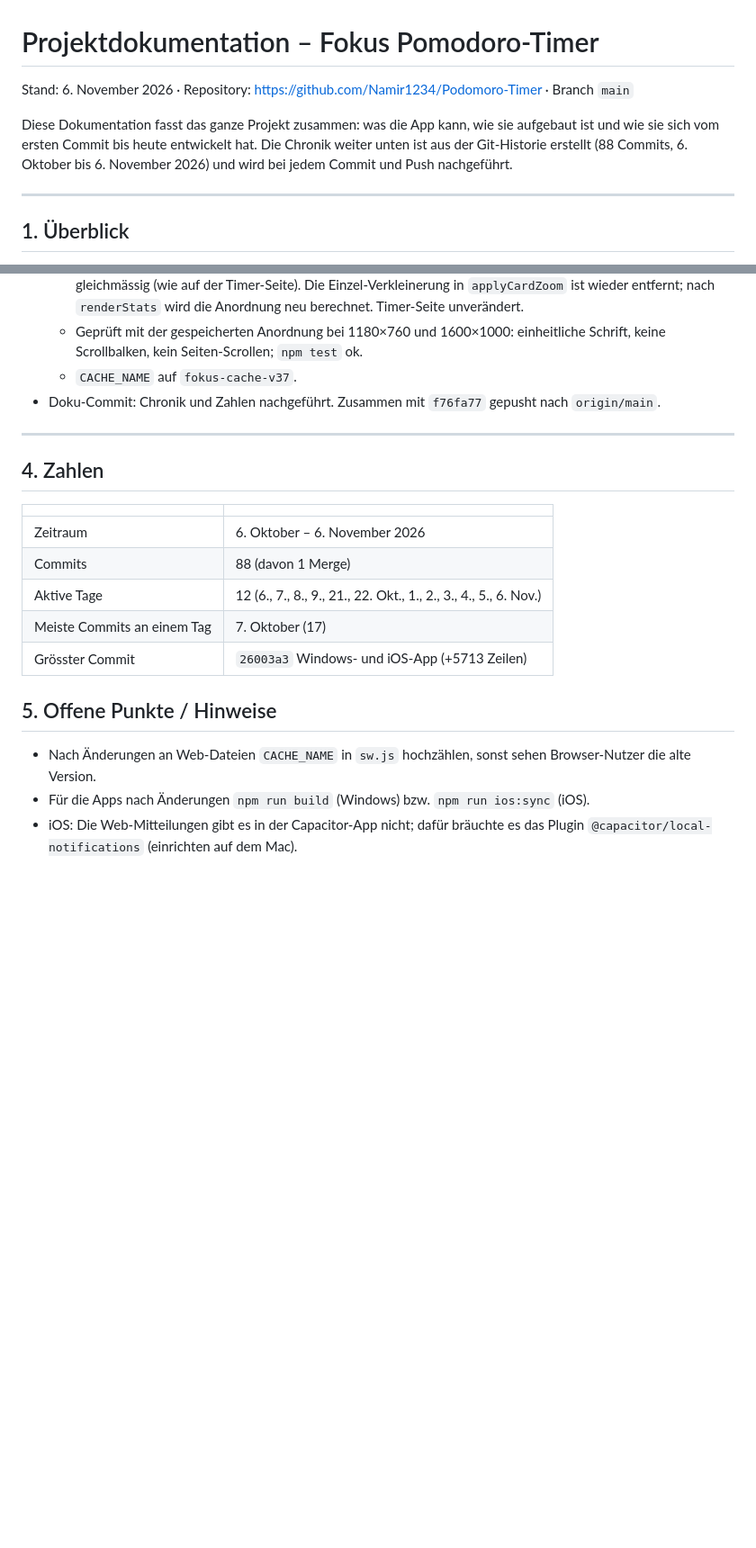
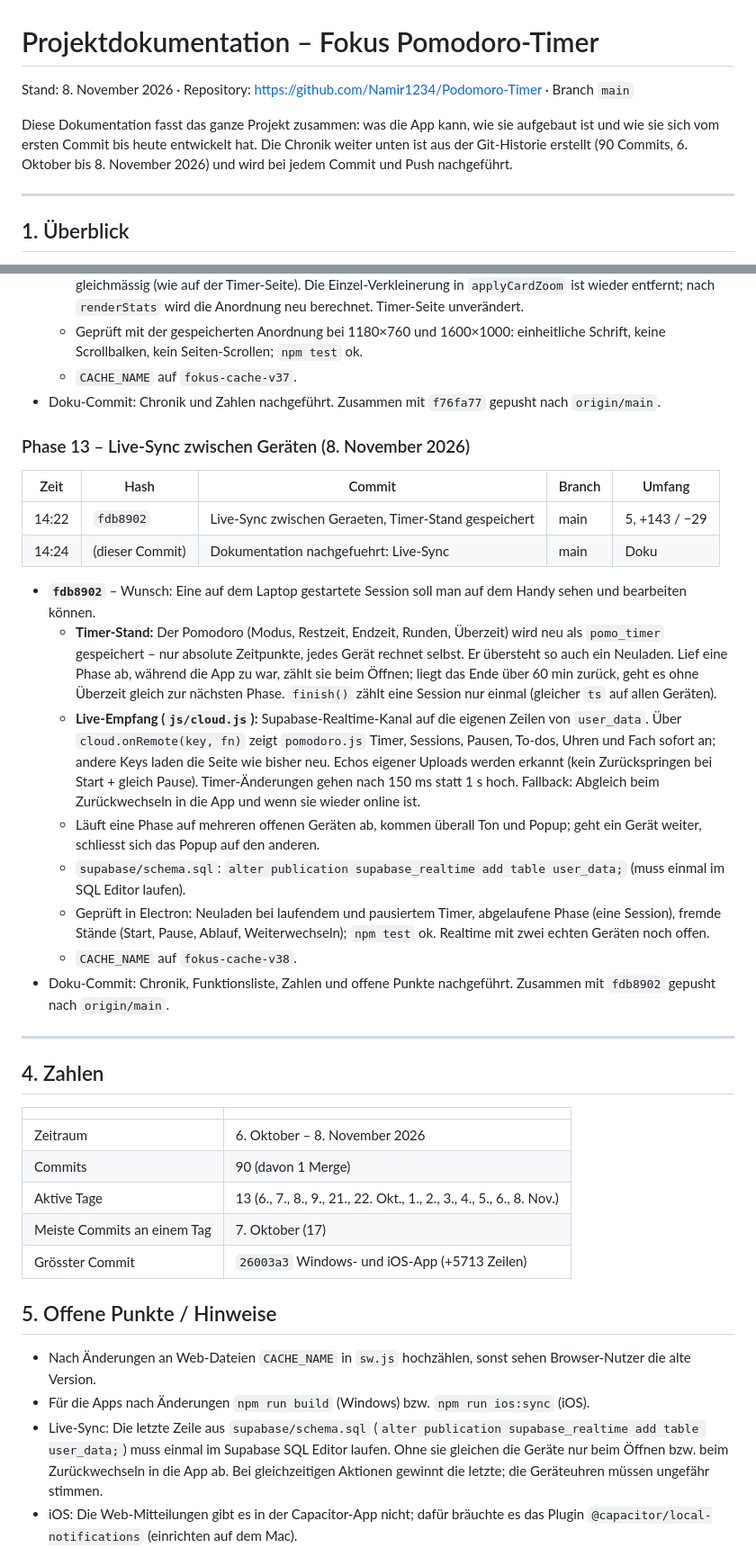
Before and after one commit to Namir1234/Podomoro-Timer, a Markdown page: DOKUMENTATION.md, 2 parts joined by grey strips. Shown at 90% size. Drawn GitHub-style; blank space fills up the shorter version.

Commit message:
Dokumentation nachgefuehrt: Live-Sync
Co-Authored-By: Claude Opus 5.5 <noreply@anthropic.com>

```diff
--- a/DOKUMENTATION.md
+++ b/DOKUMENTATION.md
@@ -1,11 +1,11 @@
 # Projektdokumentation – Fokus Pomodoro-Timer
 
-Stand: 6. November 2026 · Repository: https://github.com/Namir1234/Podomoro-Timer · Branch `main`
+Stand: 8. November 2026 · Repository: https://github.com/Namir1234/Podomoro-Timer · Branch `main`
 
 Diese Dokumentation fasst das ganze Projekt zusammen: was die App kann, wie sie
 aufgebaut ist und wie sie sich vom ersten Commit bis heute entwickelt hat.
-Die Chronik weiter unten ist aus der Git-Historie erstellt (88 Commits,
-6. Oktober bis 6. November 2026) und wird bei jedem Commit und Push nachgeführt.
+Die Chronik weiter unten ist aus der Git-Historie erstellt (90 Commits,
+6. Oktober bis 8. November 2026) und wird bei jedem Commit und Push nachgeführt.
 
 ---
 
@@ -489,15 +494,48 @@ Rendern), `style/tokens.css`, `style/pomodoro-original.css`,
 - Doku-Commit: Chronik und Zahlen nachgeführt. Zusammen mit `f76fa77`
   gepusht nach `origin/main`.
 
+### Phase 13 – Live-Sync zwischen Geräten (8. November 2026)
+
+| Zeit | Hash | Commit | Branch | Umfang |
+| --- | --- | --- | --- | --- |
+| 14:22 | `fdb8902` | Live-Sync zwischen Geraeten, Timer-Stand gespeichert | main | 5, +143 / −29 |
+| 14:24 | (dieser Commit) | Dokumentation nachgefuehrt: Live-Sync | main | Doku |
+
+- **`fdb8902`** – Wunsch: Eine auf dem Laptop gestartete Session soll man auf
+  dem Handy sehen und bearbeiten können.
+  - **Timer-Stand:** Der Pomodoro (Modus, Restzeit, Endzeit, Runden, Überzeit)
+    wird neu als `pomo_timer` gespeichert – nur absolute Zeitpunkte, jedes Gerät
+    rechnet selbst. Er übersteht so auch ein Neuladen. Lief eine Phase ab,
+    während die App zu war, zählt sie beim Öffnen; liegt das Ende über 60 min
+    zurück, geht es ohne Überzeit gleich zur nächsten Phase. `finish()` zählt
+    eine Session nur einmal (gleicher `ts` auf allen Geräten).
+  - **Live-Empfang (`js/cloud.js`):** Supabase-Realtime-Kanal auf die eigenen
+    Zeilen von `user_data`. Über `cloud.onRemote(key, fn)` zeigt `pomodoro.js`
+    Timer, Sessions, Pausen, To-dos, Uhren und Fach sofort an; andere Keys laden
+    die Seite wie bisher neu. Echos eigener Uploads werden erkannt (kein
+    Zurückspringen bei Start + gleich Pause). Timer-Änderungen gehen nach 150 ms
+    statt 1 s hoch. Fallback: Abgleich beim Zurückwechseln in die App und wenn
+    sie wieder online ist.
+  - Läuft eine Phase auf mehreren offenen Geräten ab, kommen überall Ton und
+    Popup; geht ein Gerät weiter, schliesst sich das Popup auf den anderen.
+  - `supabase/schema.sql`: `alter publication supabase_realtime add table user_data;`
+    (muss einmal im SQL Editor laufen).
+  - Geprüft in Electron: Neuladen bei laufendem und pausiertem Timer,
+    abgelaufene Phase (eine Session), fremde Stände (Start, Pause, Ablauf,
+    Weiterwechseln); `npm test` ok. Realtime mit zwei echten Geräten noch offen.
+  - `CACHE_NAME` auf `fokus-cache-v38`.
+- Doku-Commit: Chronik, Funktionsliste, Zahlen und offene Punkte nachgeführt.
+  Zusammen mit `fdb8902` gepusht nach `origin/main`.
+
 ---
 
 ## 4. Zahlen
 
 | | |
 | --- | --- |
-| Zeitraum | 6. Oktober – 6. November 2026 |
-| Commits | 88 (davon 1 Merge) |
-| Aktive Tage | 12 (6., 7., 8., 9., 21., 22. Okt., 1., 2., 3., 4., 5., 6. Nov.) |
+| Zeitraum | 6. Oktober – 8. November 2026 |
+| Commits | 90 (davon 1 Merge) |
+| Aktive Tage | 13 (6., 7., 8., 9., 21., 22. Okt., 1., 2., 3., 4., 5., 6., 8. Nov.) |
 | Meiste Commits an einem Tag | 7. Oktober (17) |
 | Grösster Commit | `26003a3` Windows- und iOS-App (+5713 Zeilen) |
 
@@ -506,6 +544,11 @@ Rendern), `style/tokens.css`, `style/pomodoro-original.css`,
 - Nach Änderungen an Web-Dateien `CACHE_NAME` in `sw.js` hochzählen, sonst
   sehen Browser-Nutzer die alte Version.
 - Für die Apps nach Änderungen `npm run build` (Windows) bzw. `npm run ios:sync` (iOS).
+- Live-Sync: Die letzte Zeile aus `supabase/schema.sql`
+  (`alter publication supabase_realtime add table user_data;`) muss einmal im
+  Supabase SQL Editor laufen. Ohne sie gleichen die Geräte nur beim Öffnen bzw.
+  beim Zurückwechseln in die App ab. Bei gleichzeitigen Aktionen gewinnt die
+  letzte; die Geräteuhren müssen ungefähr stimmen.
 - iOS: Die Web-Mitteilungen gibt es in der Capacitor-App nicht; dafür bräuchte es
   das Plugin `@capacitor/local-notifications` (einrichten auf dem Mac).
 - iOS: Der Icon-Wechsel (`FokusIcon`, `AppIconCoral`) ist noch nie in Xcode gebaut
```
Also changed, not shown: other parts of DOKUMENTATION.md (+6 -1 lines).
